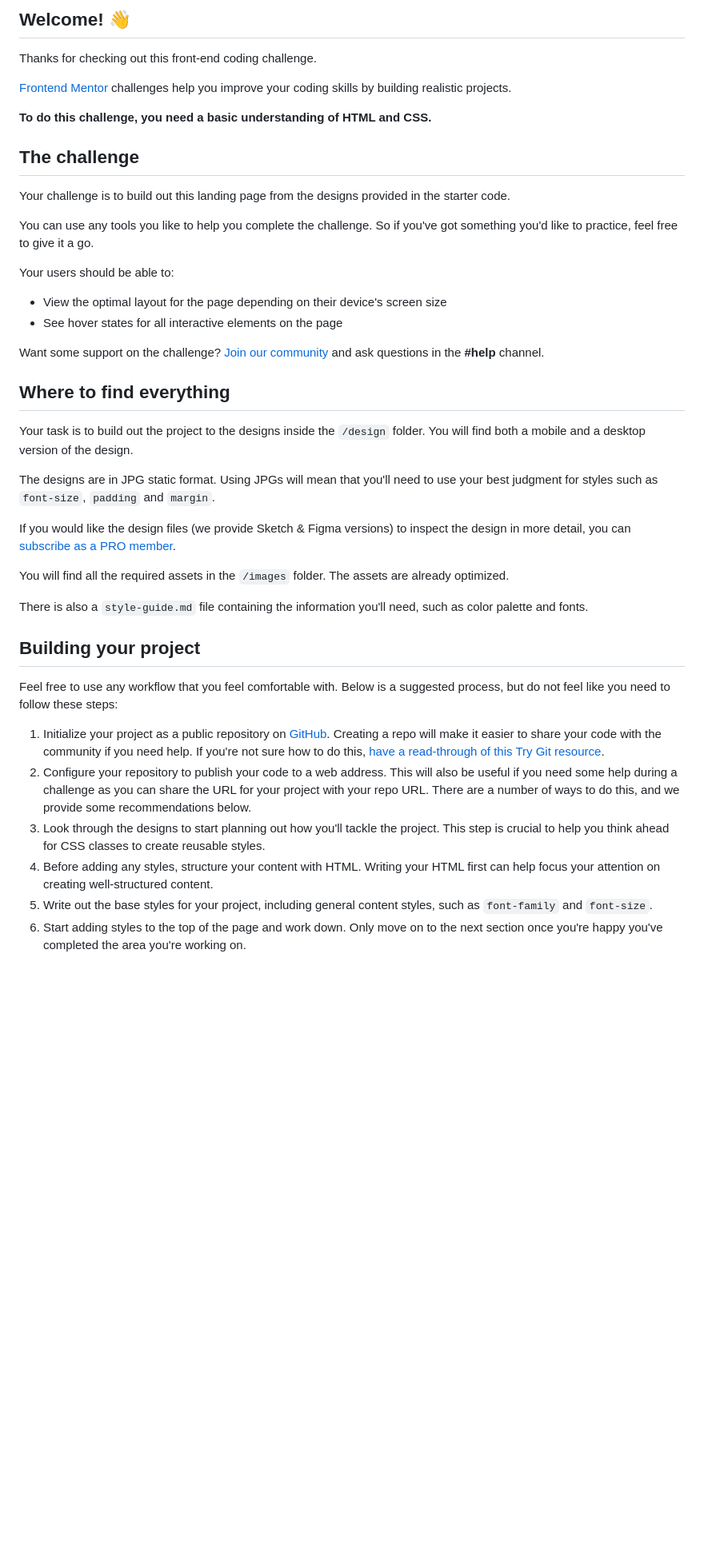
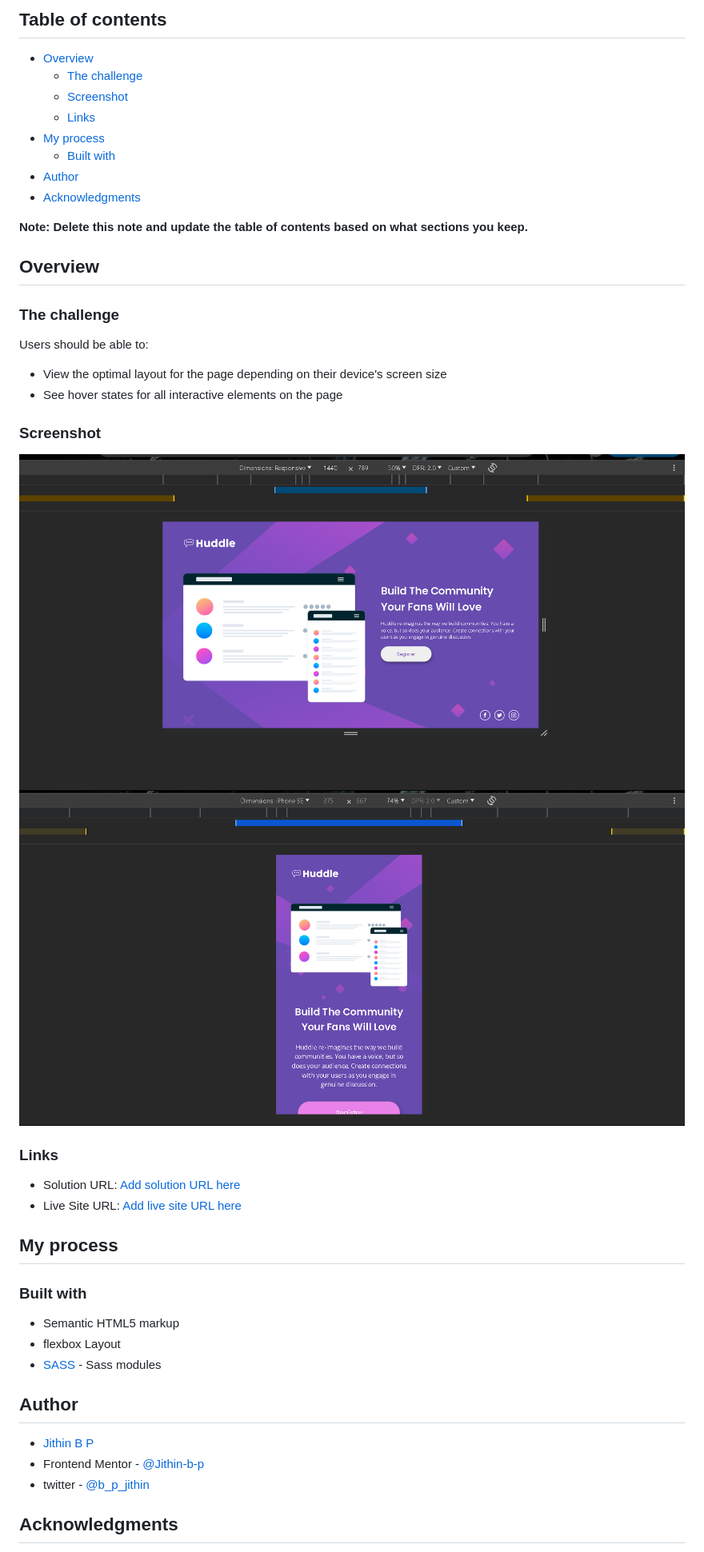
Before and after one commit to Jithin-b-p/huddle-landing-page-with-single-introductory-section-master, a Markdown page: README.md, the part around the change printed below. Shown: that part at 80% size. Drawn GitHub-style; pictures changed too: assets/scrnshot-desktop.png (added), assets/scrnshot-phone.png (added); blank space fills up the shorter version.

```diff
--- a/README.md
+++ b/README.md
@@ -4,45 +4,49 @@
 
-## Welcome! 👋
+## Table of contents
 
-Thanks for checking out this front-end coding challenge.
+- [Overview](#overview)
+  - [The challenge](#the-challenge)
+  - [Screenshot](#screenshot)
+  - [Links](#links)
+- [My process](#my-process)
+  - [Built with](#built-with)
+- [Author](#author)
+- [Acknowledgments](#acknowledgments)
 
-[Frontend Mentor](https://www.frontendmentor.io) challenges help you improve your coding skills by building realistic projects.
+**Note: Delete this note and update the table of contents based on what sections you keep.**
 
-**To do this challenge, you need a basic understanding of HTML and CSS.**
+## Overview
 
-## The challenge
+### The challenge
 
-Your challenge is to build out this landing page from the designs provided in the starter code.
-
-You can use any tools you like to help you complete the challenge. So if you've got something you'd like to practice, feel free to give it a go.
-
-Your users should be able to:
+Users should be able to:
 
 - View the optimal layout for the page depending on their device's screen size
 - See hover states for all interactive elements on the page
 
-Want some support on the challenge? [Join our community](https://www.frontendmentor.io/community) and ask questions in the **#help** channel.
+### Screenshot
 
-## Where to find everything
+![](./assets/scrnshot-desktop.png)
+![](./assets/scrnshot-phone.png)
 
-Your task is to build out the project to the designs inside the `/design` folder. You will find both a mobile and a desktop version of the design.
+### Links
 
-The designs are in JPG static format. Using JPGs will mean that you'll need to use your best judgment for styles such as `font-size`, `padding` and `margin`.
+- Solution URL: [Add solution URL here](https://your-solution-url.com)
+- Live Site URL: [Add live site URL here](https://your-live-site-url.com)
 
-If you would like the design files (we provide Sketch & Figma versions) to inspect the design in more detail, you can [subscribe as a PRO member](https://www.frontendmentor.io/pro).
+## My process
 
-You will find all the required assets in the `/images` folder. The assets are already optimized.
+### Built with
 
-There is also a `style-guide.md` file containing the information you'll need, such as color palette and fonts.
+- Semantic HTML5 markup
+- flexbox Layout
+- [SASS](https://sass-lang.com/documentation/modules) - Sass modules
 
-## Building your project
+## Author
 
-Feel free to use any workflow that you feel comfortable with. Below is a suggested process, but do not feel like you need to follow these steps:
+- [Jithin B P]()
+- Frontend Mentor - [@Jithin-b-p](https://www.frontendmentor.io/profile/Jithin-b-p)
+- twitter - [@b_p_jithin](https://twitter.com/b_p_jithin)
 
-1. Initialize your project as a public repository on [GitHub](https://github.com/). Creating a repo will make it easier to share your code with the community if you need help. If you're not sure how to do this, [have a read-through of this Try Git resource](https://try.github.io/).
-2. Configure your repository to publish your code to a web address. This will also be useful if you need some help during a challenge as you can share the URL for your project with your repo URL. There are a number of ways to do this, and we provide some recommendations below.
-3. Look through the designs to start planning out how you'll tackle the project. This step is crucial to help you think ahead for CSS classes to create reusable styles.
-4. Before adding any styles, structure your content with HTML. Writing your HTML first can help focus your attention on creating well-structured content.
-5. Write out the base styles for your project, including general content styles, such as `font-family` and `font-size`.
-6. Start adding styles to the top of the page and work down. Only move on to the next section once you're happy you've completed the area you're working on.
+## Acknowledgments
 
```
Also changed, not shown: other parts of README.md (+13 -41 lines), README-template.md (deleted, +0 -111 lines), 14 other files.
